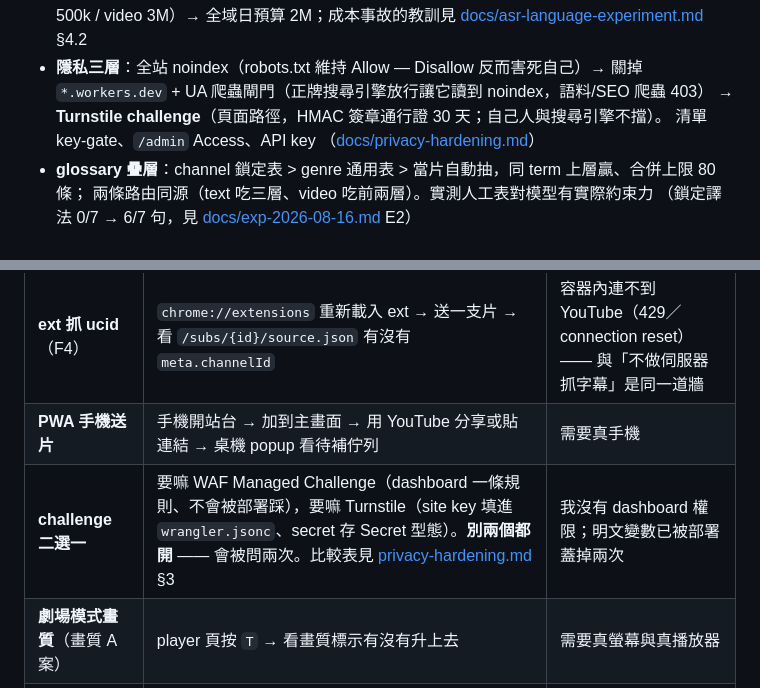
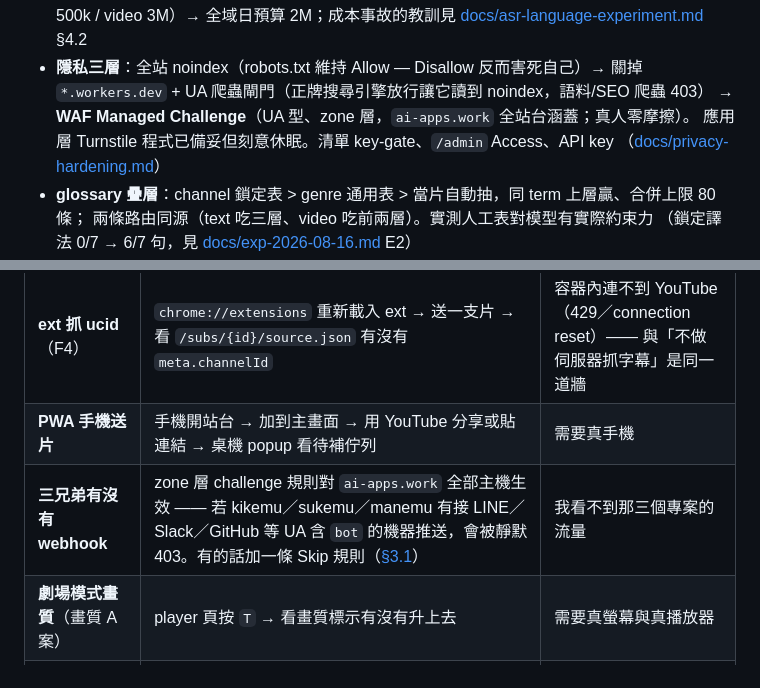
Before and after one commit to clarencechien/ytplayer, a Markdown page: README.md, 2 parts joined by grey strips. Drawn GitHub-style.

```diff
--- a/README.md
+++ b/README.md
@@ -62,8 +62,8 @@ Caption track 有四個層級，每層是不同的題目（詳見 [docs/handoff-
   [docs/asr-language-experiment.md](docs/asr-language-experiment.md) §4.2
 - **隱私三層**：全站 noindex（robots.txt 維持 Allow — Disallow 反而害死自己）→
   關掉 `*.workers.dev` + UA 爬蟲閘門（正牌搜尋引擎放行讓它讀到 noindex，語料/SEO 爬蟲 403）
-  → **Turnstile challenge**（頁面路徑，HMAC 簽章通行證 30 天；自己人與搜尋引擎不擋）。
-  清單 key-gate、`/admin` Access、API key
+  → **WAF Managed Challenge**（UA 型、zone 層，`ai-apps.work` 全站台涵蓋；真人零摩擦）。
+  應用層 Turnstile 程式已備妥但刻意休眠。清單 key-gate、`/admin` Access、API key
   （[docs/privacy-hardening.md](docs/privacy-hardening.md)）
 - **glossary 疊層**：channel 鎖定表 > genre 通用表 > 當片自動抽，同 term 上層贏、合併上限 80 條；
   兩條路由同源（text 吃三層、video 吃前兩層）。實測人工表對模型有實際約束力
@@ -110,7 +110,7 @@ video 路由的影片另有**字卡層**（🃏 疊畫面上緣、逐句稿有
 |---|---|---|
 | **ext 抓 ucid**（F4）| `chrome://extensions` 重新載入 ext → 送一支片 → 看 `/subs/{id}/source.json` 有沒有 `meta.channelId` | 容器內連不到 YouTube（429／connection reset）—— 與「不做伺服器抓字幕」是同一道牆 |
 | **PWA 手機送片** | 手機開站台 → 加到主畫面 → 用 YouTube 分享或貼連結 → 桌機 popup 看待補佇列 | 需要真手機 |
-| **challenge 二選一** | 要嘛 WAF Managed Challenge（dashboard 一條規則、不會被部署踩），要嘛 Turnstile（site key 填進 `wrangler.jsonc`、secret 存 Secret 型態）。**別兩個都開** —— 會被問兩次。比較表見 [privacy-hardening.md](docs/privacy-hardening.md) §3 | 我沒有 dashboard 權限；明文變數已被部署蓋掉兩次 |
+| **三兄弟有沒有 webhook** | zone 層 challenge 規則對 `ai-apps.work` 全部主機生效 —— 若 kikemu／sukemu／manemu 有接 LINE／Slack／GitHub 等 UA 含 `bot` 的機器推送，會被靜默 403。有的話加一條 Skip 規則（[§3.1](docs/privacy-hardening.md)）| 我看不到那三個專案的流量 |
 | **劇場模式畫質**（畫質 A 案）| player 頁按 `T` → 看畫質標示有沒有升上去 | 需要真螢幕與真播放器 |
 | **G1 跨影片一致性** | 送同一個頻道的第二支片，看 `glossary.json` 的 `layers.channelKey` 是否命中同一張表 | 手上沒有同頻道的第二支已 ingest 影片 |
 
```
Also changed, not shown: CLAUDE.md (+3 -0 lines), docs/privacy-hardening.md (+77 -43 lines).
